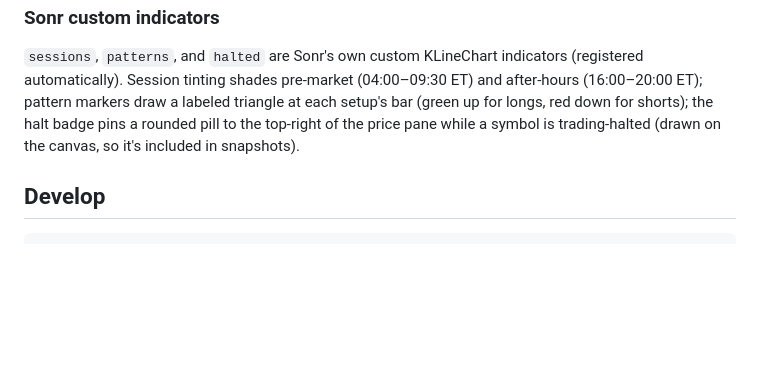
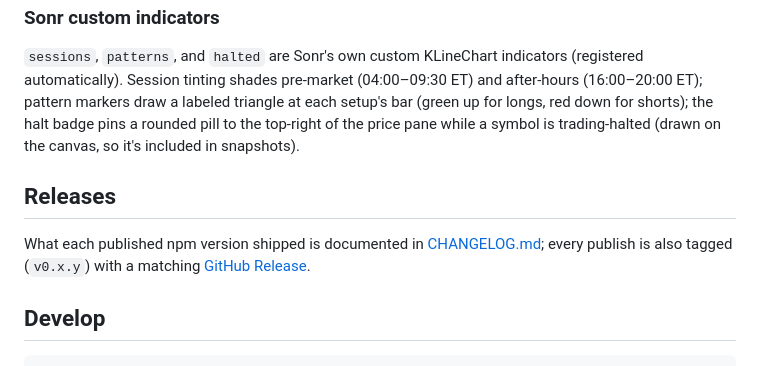
Before and after one commit to rioaxyz/sonrchart, a Markdown page: README.md, the part around the change. GitHub-like rendering; blank space fills up the shorter version.

````diff
--- a/README.md
+++ b/README.md
@@ -230,6 +230,12 @@ shorts); the halt badge pins a rounded pill to the top-right of the price
 pane while a symbol is trading-halted (drawn on the canvas, so it's included
 in snapshots).
 
+## Releases
+
+What each published npm version shipped is documented in
+[CHANGELOG.md](CHANGELOG.md); every publish is also tagged (`v0.x.y`) with a
+matching [GitHub Release](https://github.com/rioaxyz/sonrchart/releases).
+
 ## Develop
 
 ```bash
````
Also changed, not shown: CHANGELOG.md (added, +49 -0 lines).
